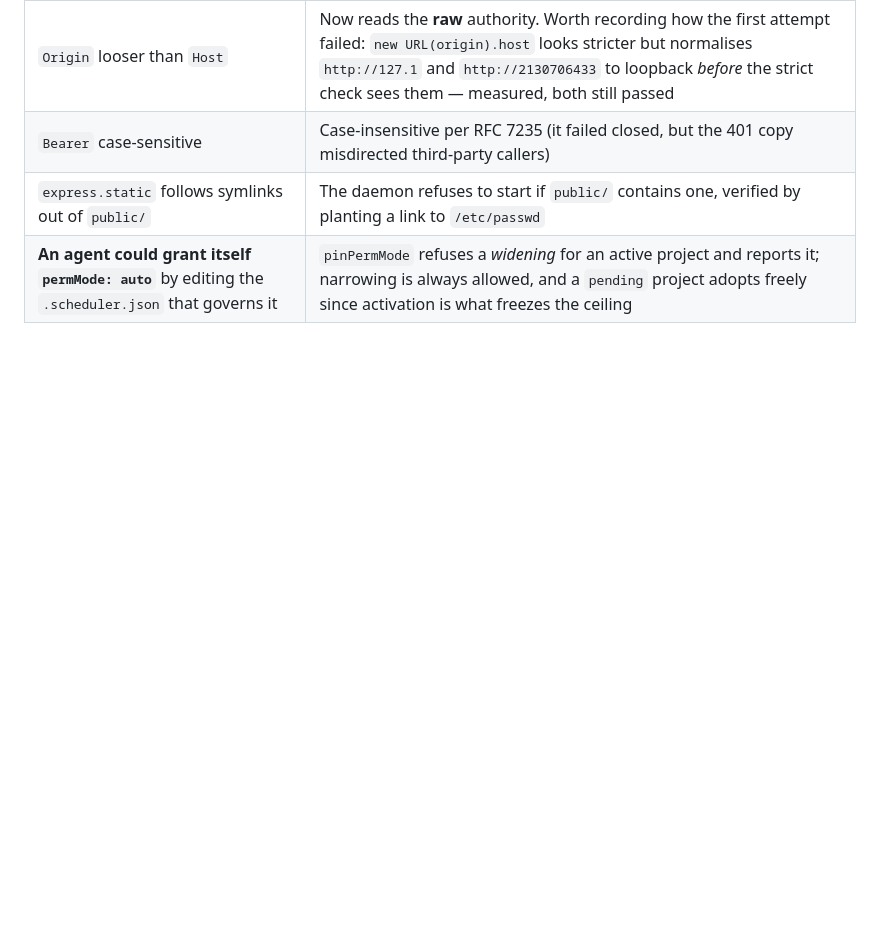
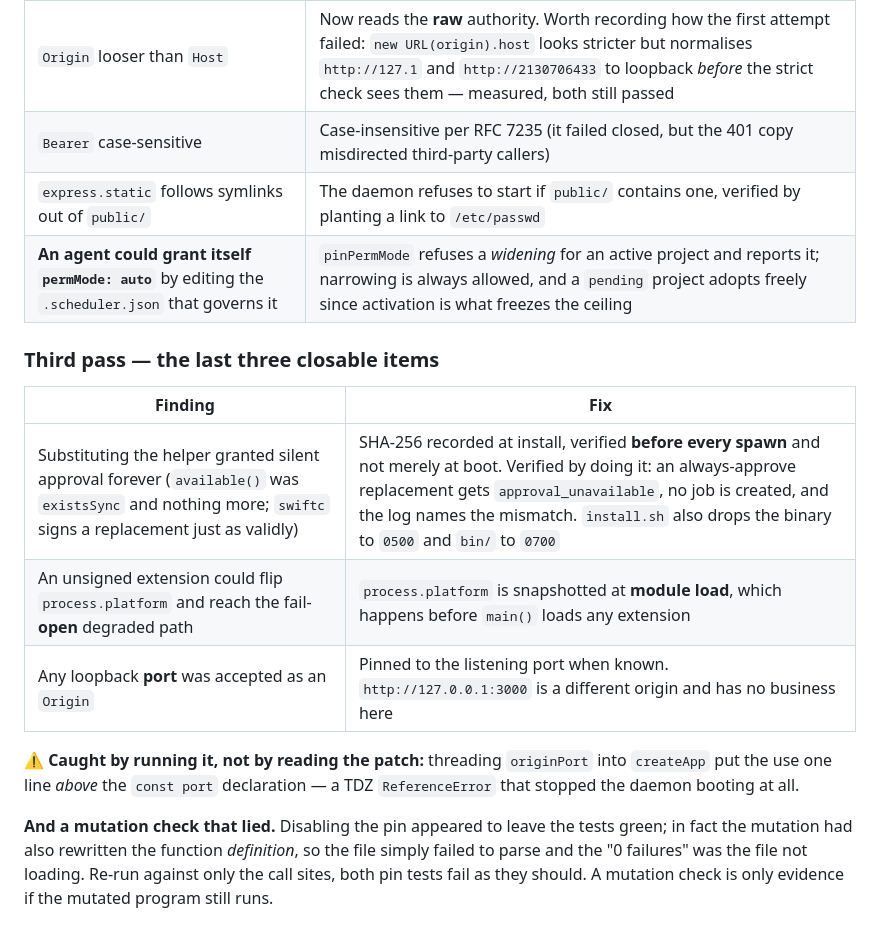
Before and after one commit to mostprovikki/LaunchBox, a Markdown page: docs/specs/2026-07-26-local-api-auth-design.md, the part around one of its changes. Rendered like a GitHub page; blank space fills up the shorter version.

```diff
--- a/docs/specs/2026-07-26-local-api-auth-design.md
+++ b/docs/specs/2026-07-26-local-api-auth-design.md
@@ -437,3 +435,21 @@ inside this design:
 | `Bearer` case-sensitive | Case-insensitive per RFC 7235 (it failed closed, but the 401 copy misdirected third-party callers) |
 | `express.static` follows symlinks out of `public/` | The daemon refuses to start if `public/` contains one, verified by planting a link to `/etc/passwd` |
 | **An agent could grant itself `permMode: auto`** by editing the `.scheduler.json` that governs it | `pinPermMode` refuses a *widening* for an active project and reports it; narrowing is always allowed, and a `pending` project adopts freely since activation is what freezes the ceiling |
+
+### Third pass — the last three closable items
+
+| Finding | Fix |
+|---|---|
+| Substituting the helper granted silent approval forever (`available()` was `existsSync` and nothing more; `swiftc` signs a replacement just as validly) | SHA-256 recorded at install, verified **before every spawn** and not merely at boot. Verified by doing it: an always-approve replacement gets `approval_unavailable`, no job is created, and the log names the mismatch. `install.sh` also drops the binary to `0500` and `bin/` to `0700` |
+| An unsigned extension could flip `process.platform` and reach the fail-**open** degraded path | `process.platform` is snapshotted at **module load**, which happens before `main()` loads any extension |
+| Any loopback **port** was accepted as an `Origin` | Pinned to the listening port when known. `http://127.0.0.1:3000` is a different origin and has no business here |
+
+⚠️ **Caught by running it, not by reading the patch:** threading `originPort` into
+`createApp` put the use one line *above* the `const port` declaration — a TDZ
+`ReferenceError` that stopped the daemon booting at all.
+
+**And a mutation check that lied.** Disabling the pin appeared to leave the tests green;
+in fact the mutation had also rewritten the function *definition*, so the file simply
+failed to parse and the "0 failures" was the file not loading. Re-run against only the
+call sites, both pin tests fail as they should. A mutation check is only evidence if the
+mutated program still runs.
```
Also changed, not shown: other parts of docs/specs/2026-07-26-local-api-auth-design.md (+7 -9 lines), WIP.md (+8 -6 lines).
